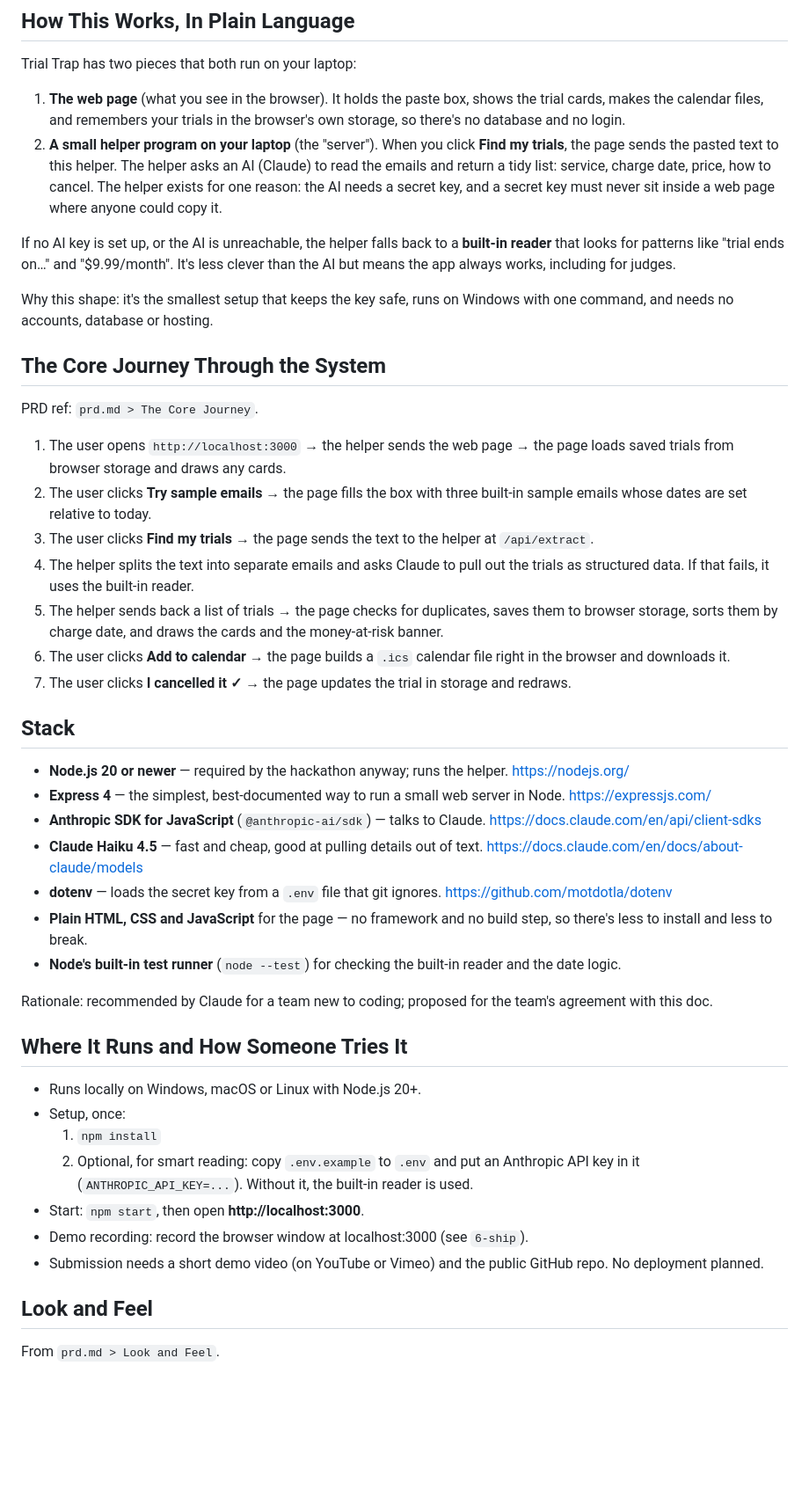
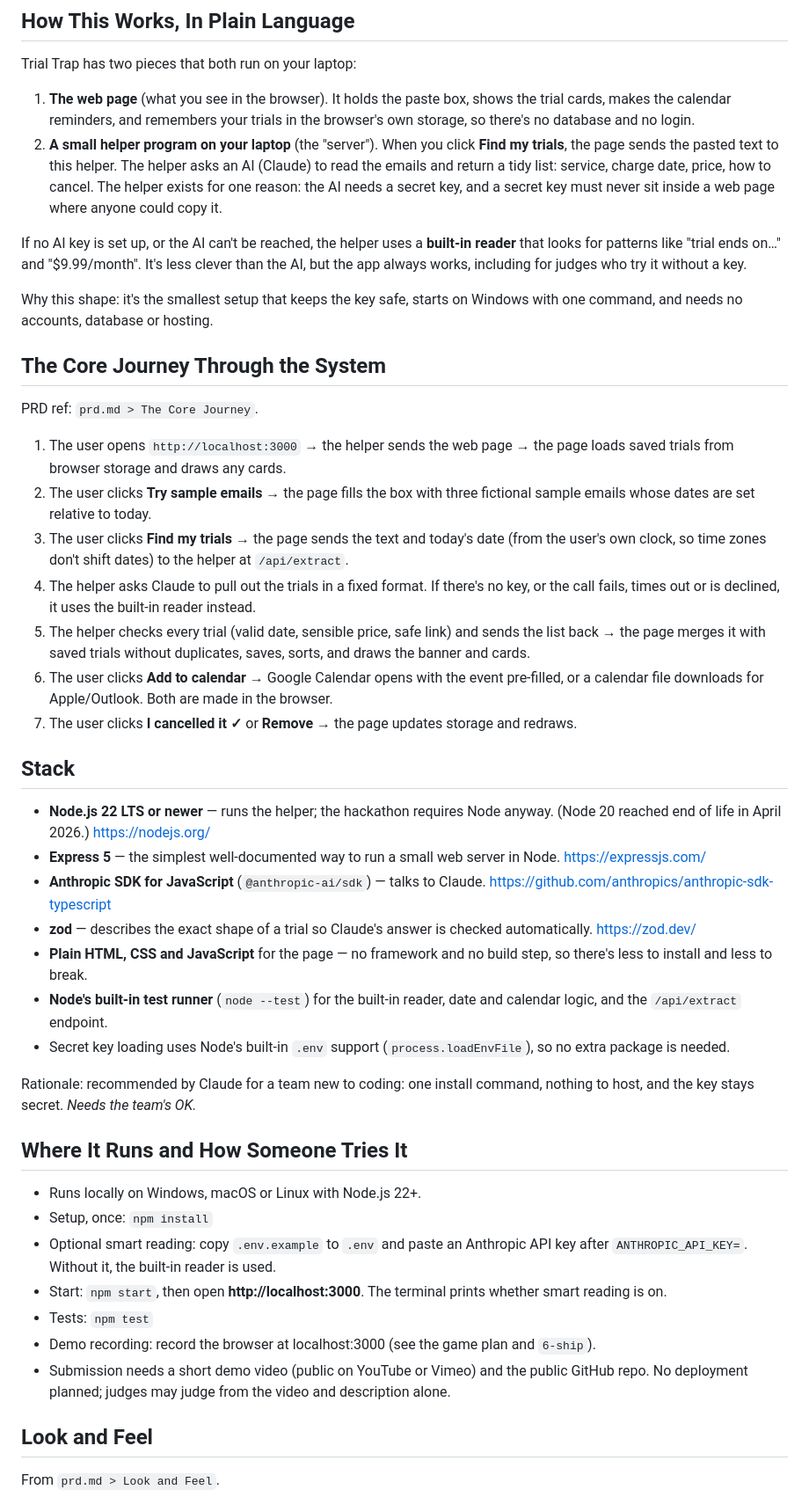
Before and after one commit to manangoesagain/trial-trap, a Markdown page: devpost/spec.md, the part around one of its changes. Shown at 88% size. GitHub-like rendering; blank space fills up the shorter version.

```diff
--- a/devpost/spec.md
+++ b/devpost/spec.md
@@ -8,42 +8,42 @@ status: draft
 ## How This Works, In Plain Language
 Trial Trap has two pieces that both run on your laptop:
 
-1. **The web page** (what you see in the browser). It holds the paste box, shows the trial cards, makes the calendar files, and remembers your trials in the browser's own storage, so there's no database and no login.
+1. **The web page** (what you see in the browser). It holds the paste box, shows the trial cards, makes the calendar reminders, and remembers your trials in the browser's own storage, so there's no database and no login.
 2. **A small helper program on your laptop** (the "server"). When you click **Find my trials**, the page sends the pasted text to this helper. The helper asks an AI (Claude) to read the emails and return a tidy list: service, charge date, price, how to cancel. The helper exists for one reason: the AI needs a secret key, and a secret key must never sit inside a web page where anyone could copy it.
 
-If no AI key is set up, or the AI is unreachable, the helper falls back to a **built-in reader** that looks for patterns like "trial ends on…" and "$9.99/month". It's less clever than the AI but means the app always works, including for judges.
+If no AI key is set up, or the AI can't be reached, the helper uses a **built-in reader** that looks for patterns like "trial ends on…" and "$9.99/month". It's less clever than the AI, but the app always works, including for judges who try it without a key.
 
-Why this shape: it's the smallest setup that keeps the key safe, runs on Windows with one command, and needs no accounts, database or hosting.
+Why this shape: it's the smallest setup that keeps the key safe, starts on Windows with one command, and needs no accounts, database or hosting.
 
 ## The Core Journey Through the System
 PRD ref: `prd.md > The Core Journey`.
 1. The user opens `http://localhost:3000` → the helper sends the web page → the page loads saved trials from browser storage and draws any cards.
-2. The user clicks **Try sample emails** → the page fills the box with three built-in sample emails whose dates are set relative to today.
-3. The user clicks **Find my trials** → the page sends the text to the helper at `/api/extract`.
-4. The helper splits the text into separate emails and asks Claude to pull out the trials as structured data. If that fails, it uses the built-in reader.
-5. The helper sends back a list of trials → the page checks for duplicates, saves them to browser storage, sorts them by charge date, and draws the cards and the money-at-risk banner.
-6. The user clicks **Add to calendar** → the page builds a `.ics` calendar file right in the browser and downloads it.
-7. The user clicks **I cancelled it ✓** → the page updates the trial in storage and redraws.
+2. The user clicks **Try sample emails** → the page fills the box with three fictional sample emails whose dates are set relative to today.
+3. The user clicks **Find my trials** → the page sends the text and today's date (from the user's own clock, so time zones don't shift dates) to the helper at `/api/extract`.
+4. The helper asks Claude to pull out the trials in a fixed format. If there's no key, or the call fails, times out or is declined, it uses the built-in reader instead.
+5. The helper checks every trial (valid date, sensible price, safe link) and sends the list back → the page merges it with saved trials without duplicates, saves, sorts, and draws the banner and cards.
+6. The user clicks **Add to calendar** → Google Calendar opens with the event pre-filled, or a calendar file downloads for Apple/Outlook. Both are made in the browser.
+7. The user clicks **I cancelled it ✓** or **Remove** → the page updates storage and redraws.
 
 ## Stack
-- **Node.js 20 or newer** — required by the hackathon anyway; runs the helper. https://nodejs.org/
-- **Express 4** — the simplest, best-documented way to run a small web server in Node. https://expressjs.com/
-- **Anthropic SDK for JavaScript** (`@anthropic-ai/sdk`) — talks to Claude. https://docs.claude.com/en/api/client-sdks
-- **Claude Haiku 4.5** — fast and cheap, good at pulling details out of text. https://docs.claude.com/en/docs/about-claude/models
-- **dotenv** — loads the secret key from a `.env` file that git ignores. https://github.com/motdotla/dotenv
+- **Node.js 22 LTS or newer** — runs the helper; the hackathon requires Node anyway. (Node 20 reached end of life in April 2026.) https://nodejs.org/
+- **Express 5** — the simplest well-documented way to run a small web server in Node. https://expressjs.com/
+- **Anthropic SDK for JavaScript** (`@anthropic-ai/sdk`) — talks to Claude. https://github.com/anthropics/anthropic-sdk-typescript
+- **zod** — describes the exact shape of a trial so Claude's answer is checked automatically. https://zod.dev/
 - **Plain HTML, CSS and JavaScript** for the page — no framework and no build step, so there's less to install and less to break.
-- **Node's built-in test runner** (`node --test`) for checking the built-in reader and the date logic.
+- **Node's built-in test runner** (`node --test`) for the built-in reader, date and calendar logic, and the `/api/extract` endpoint.
+- Secret key loading uses Node's built-in `.env` support (`process.loadEnvFile`), so no extra package is needed.
 
-Rationale: recommended by Claude for a team new to coding; proposed for the team's agreement with this doc.
+Rationale: recommended by Claude for a team new to coding: one install command, nothing to host, and the key stays secret. *Needs the team's OK.*
 
 ## Where It Runs and How Someone Tries It
-- Runs locally on Windows, macOS or Linux with Node.js 20+.
-- Setup, once:
-  1. `npm install`
-  2. Optional, for smart reading: copy `.env.example` to `.env` and put an Anthropic API key in it (`ANTHROPIC_API_KEY=...`). Without it, the built-in reader is used.
-- Start: `npm start`, then open **http://localhost:3000**.
-- Demo recording: record the browser window at localhost:3000 (see `6-ship`).
-- Submission needs a short demo video (on YouTube or Vimeo) and the public GitHub repo. No deployment planned.
+- Runs locally on Windows, macOS or Linux with Node.js 22+.
+- Setup, once: `npm install`
+- Optional smart reading: copy `.env.example` to `.env` and paste an Anthropic API key after `ANTHROPIC_API_KEY=`. Without it, the built-in reader is used.
+- Start: `npm start`, then open **http://localhost:3000**. The terminal prints whether smart reading is on.
+- Tests: `npm test`
+- Demo recording: record the browser at localhost:3000 (see the game plan and `6-ship`).
+- Submission needs a short demo video (public on YouTube or Vimeo) and the public GitHub repo. No deployment planned; judges may judge from the video and description alone.
 
 ## Look and Feel
 From `prd.md > Look and Feel`.
```
Also changed, not shown: other parts of devpost/spec.md (+65 -52 lines), devpost/prd.md (+61 -53 lines), devpost/scope.md (+6 -6 lines).
